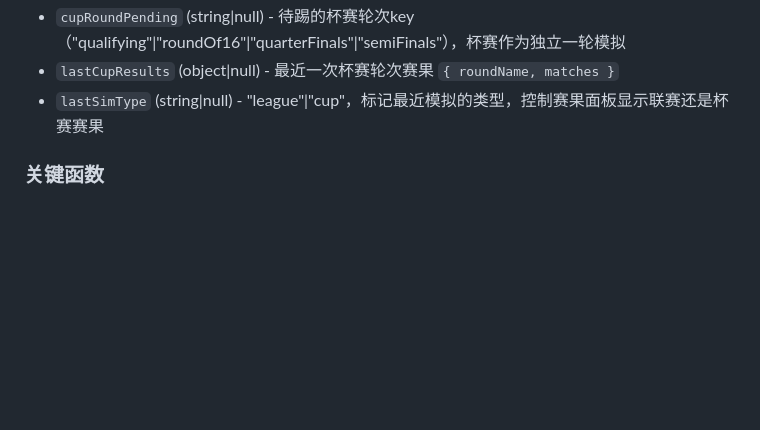
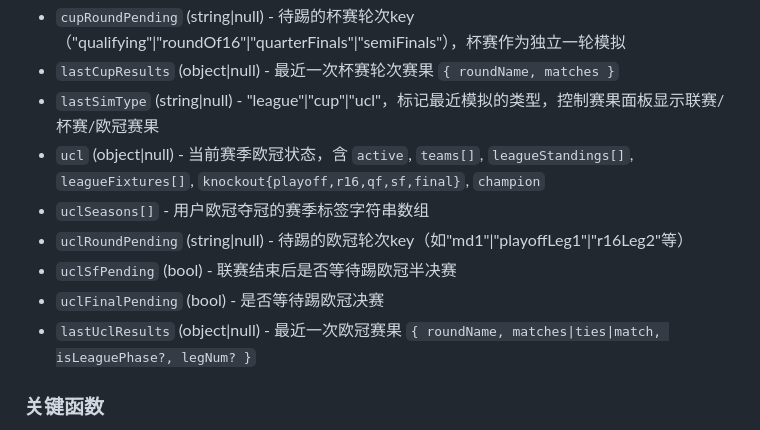
Before and after one commit to chamtail/football_draft, a Markdown page: AGENTS.md, the part around one of its changes. Rendered like a GitHub page; blank space fills up the shorter version.

```diff
--- a/AGENTS.md
+++ b/AGENTS.md
@@ -49,7 +49,13 @@ node server.js
 - `cupFinalPending` (bool) - 联赛结束后是否等待踢杯赛决赛
 - `cupRoundPending` (string|null) - 待踢的杯赛轮次key（"qualifying"|"roundOf16"|"quarterFinals"|"semiFinals"），杯赛作为独立一轮模拟
 - `lastCupResults` (object|null) - 最近一次杯赛轮次赛果 `{ roundName, matches }`
-- `lastSimType` (string|null) - "league"|"cup"，标记最近模拟的类型，控制赛果面板显示联赛还是杯赛赛果
+- `lastSimType` (string|null) - "league"|"cup"|"ucl"，标记最近模拟的类型，控制赛果面板显示联赛/杯赛/欧冠赛果
+- `ucl` (object|null) - 当前赛季欧冠状态，含 `active`, `teams[]`, `leagueStandings[]`, `leagueFixtures[]`, `knockout{playoff,r16,qf,sf,final}`, `champion`
+- `uclSeasons[]` - 用户欧冠夺冠的赛季标签字符串数组
+- `uclRoundPending` (string|null) - 待踢的欧冠轮次key（如"md1"|"playoffLeg1"|"r16Leg2"等）
+- `uclSfPending` (bool) - 联赛结束后是否等待踢欧冠半决赛
+- `uclFinalPending` (bool) - 是否等待踢欧冠决赛
+- `lastUclResults` (object|null) - 最近一次欧冠赛果 `{ roundName, matches|ties|match, isLeaguePhase?, legNum? }`
 
 ### 关键函数
 - `buildPlayerStatsHtml(stats)` - 生成个人数据表格HTML，接受可选的历史数据参数；使用 getName/getOvr/getAge helper 兼容实时和历史数据；只显示出场过的球员
```
Also changed, not shown: other parts of AGENTS.md (+37 -0 lines).
